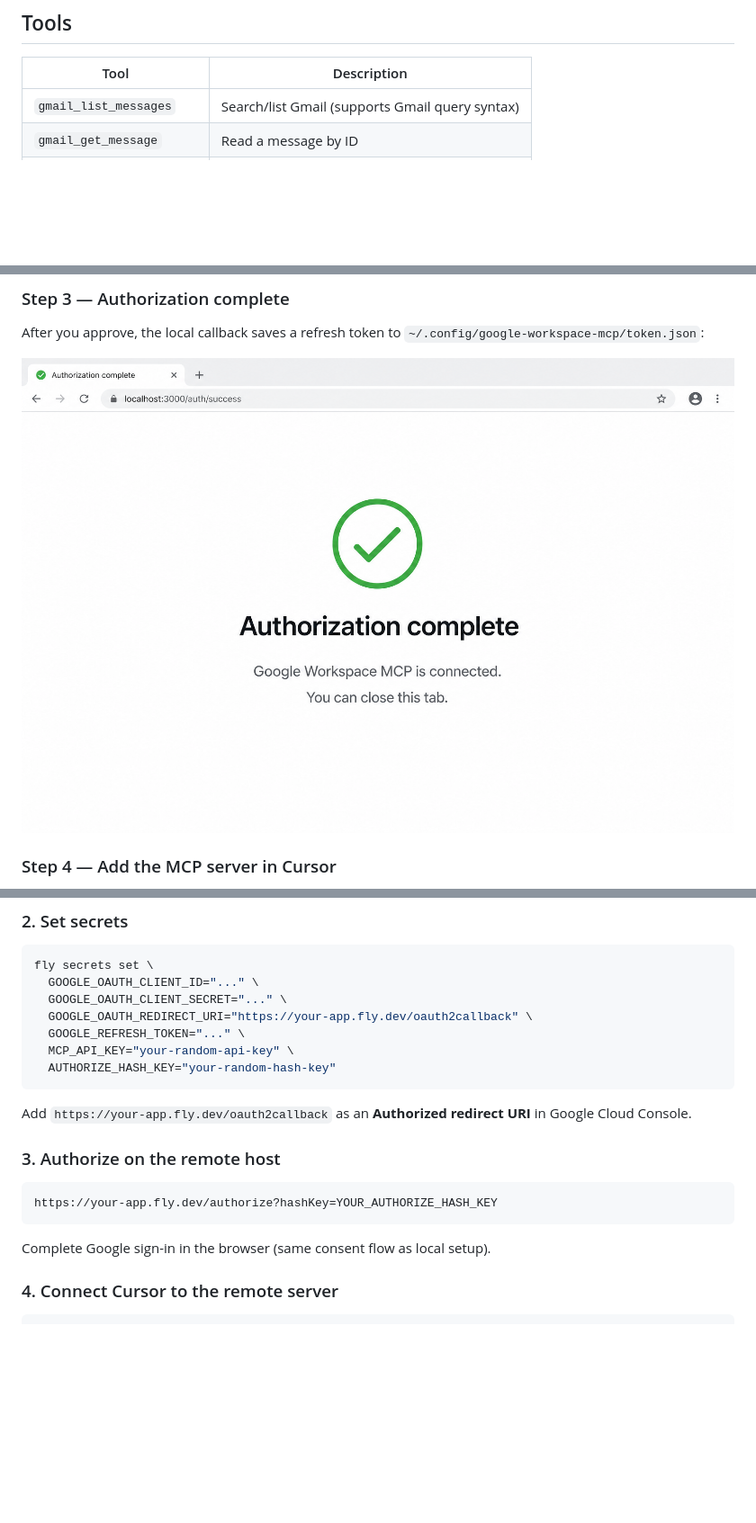
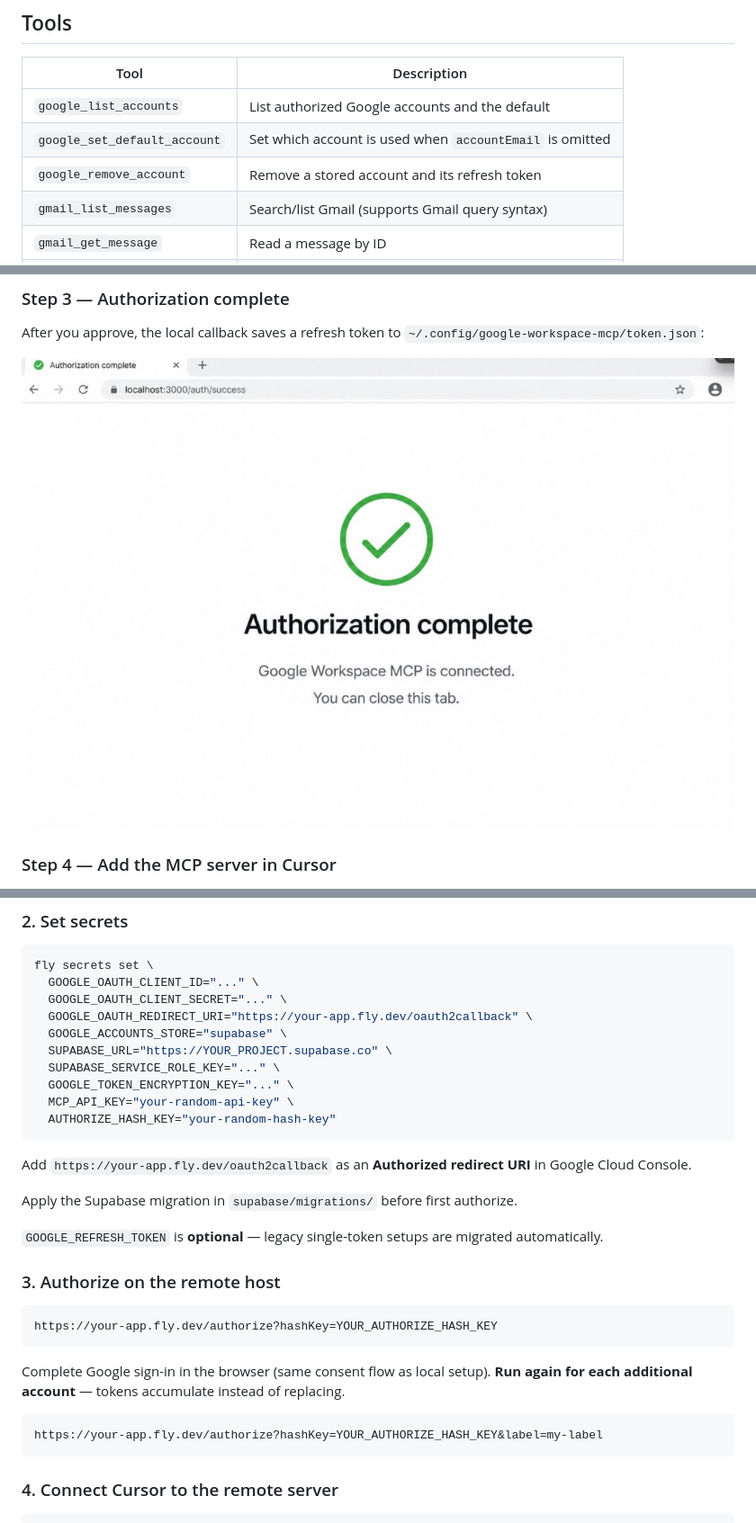
Before and after one commit to brandmathco/google-workspace-mcp, a Markdown page: README.md, 3 parts joined by grey strips. Shown at 90% size. GitHub-like rendering; pictures changed too: docs/screenshots/03-authorization-complete.png; blank space fills up the shorter version.

````diff
--- a/README.md
+++ b/README.md
@@ -20,6 +20,9 @@ See **[docs/USE_CASES.md](./docs/USE_CASES.md)** for copy-paste prompts and busi
 
 | Tool | Description |
 |------|-------------|
+| `google_list_accounts` | List authorized Google accounts and the default |
+| `google_set_default_account` | Set which account is used when `accountEmail` is omitted |
+| `google_remove_account` | Remove a stored account and its refresh token |
 | `gmail_list_messages` | Search/list Gmail (supports Gmail query syntax) |
 | `gmail_get_message` | Read a message by ID |
 | `gmail_reply` | Reply (or reply-all) in-thread |
@@ -191,12 +232,19 @@ fly secrets set \
   GOOGLE_OAUTH_CLIENT_ID="..." \
   GOOGLE_OAUTH_CLIENT_SECRET="..." \
   GOOGLE_OAUTH_REDIRECT_URI="https://your-app.fly.dev/oauth2callback" \
-  GOOGLE_REFRESH_TOKEN="..." \
+  GOOGLE_ACCOUNTS_STORE="supabase" \
+  SUPABASE_URL="https://YOUR_PROJECT.supabase.co" \
+  SUPABASE_SERVICE_ROLE_KEY="..." \
+  GOOGLE_TOKEN_ENCRYPTION_KEY="..." \
   MCP_API_KEY="your-random-api-key" \
   AUTHORIZE_HASH_KEY="your-random-hash-key"
 ```
 
 Add `https://your-app.fly.dev/oauth2callback` as an **Authorized redirect URI** in Google Cloud Console.
+
+Apply the Supabase migration in `supabase/migrations/` before first authorize.
+
+`GOOGLE_REFRESH_TOKEN` is **optional** — legacy single-token setups are migrated automatically.
 
 ### 3. Authorize on the remote host
 
@@ -204,7 +252,11 @@ Add `https://your-app.fly.dev/oauth2callback` as an **Authorized redirect URI**
 https://your-app.fly.dev/authorize?hashKey=YOUR_AUTHORIZE_HASH_KEY
 ```
 
-Complete Google sign-in in the browser (same consent flow as local setup).
+Complete Google sign-in in the browser (same consent flow as local setup). **Run again for each additional account** — tokens accumulate instead of replacing.
+
+```
+https://your-app.fly.dev/authorize?hashKey=YOUR_AUTHORIZE_HASH_KEY&label=my-label
+```
 
 ### 4. Connect Cursor to the remote server
 
````
Also changed, not shown: other parts of README.md (+39 -1 lines), 18 other files.
